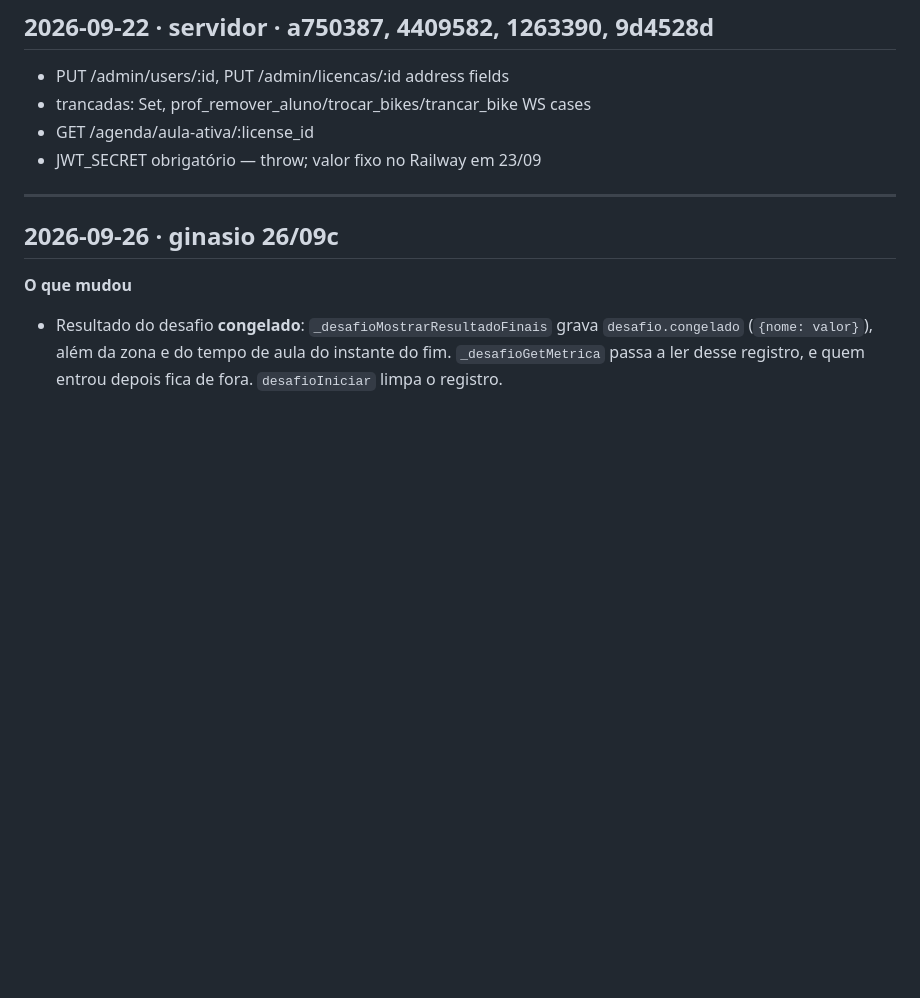
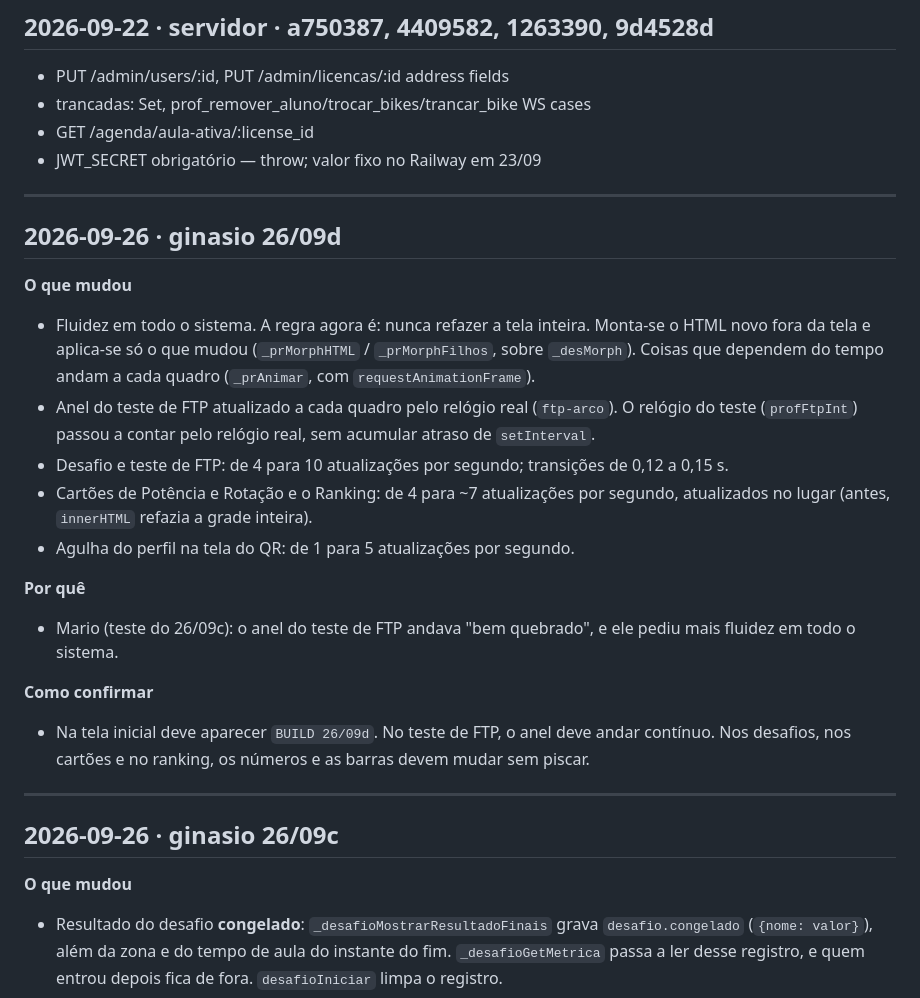
Before and after one commit to Bepowerfull/prorider-server, a Markdown page: CHANGELOG.md, the part around the change. GitHub-like rendering; blank space fills up the shorter version.

Commit message:
ginasio 26/09d — CHANGELOG
- CHANGELOG.md: entrada ginasio 26/09d + re-inserida entrada servidor 22/09
  (Ginásio: fluidez — anel FTP por quadro, desafio e FTP 10x/s,
   cartões e ranking ~7x/s, sem refazer tela inteira)

Co-Authored-By: Claude Sonnet 4.6 <noreply@anthropic.com>

```diff
--- a/CHANGELOG.md
+++ b/CHANGELOG.md
@@ -38,6 +38,23 @@ Componentes: `servidor` · `app` · `ginasio` · `portal` · `banco`.
 - trancadas: Set, prof_remover_aluno/trocar_bikes/trancar_bike WS cases
 - GET /agenda/aula-ativa/:license_id
 - JWT_SECRET obrigatório — throw; valor fixo no Railway em 23/09
+
+---
+
+## 2026-09-26 · ginasio 26/09d
+
+**O que mudou**
+- Fluidez em todo o sistema. A regra agora é: nunca refazer a tela inteira. Monta-se o HTML novo fora da tela e aplica-se só o que mudou (`_prMorphHTML` / `_prMorphFilhos`, sobre `_desMorph`). Coisas que dependem do tempo andam a cada quadro (`_prAnimar`, com `requestAnimationFrame`).
+- Anel do teste de FTP atualizado a cada quadro pelo relógio real (`ftp-arco`). O relógio do teste (`profFtpInt`) passou a contar pelo relógio real, sem acumular atraso de `setInterval`.
+- Desafio e teste de FTP: de 4 para 10 atualizações por segundo; transições de 0,12 a 0,15 s.
+- Cartões de Potência e Rotação e o Ranking: de 4 para ~7 atualizações por segundo, atualizados no lugar (antes, `innerHTML` refazia a grade inteira).
+- Agulha do perfil na tela do QR: de 1 para 5 atualizações por segundo.
+
+**Por quê**
+- Mario (teste do 26/09c): o anel do teste de FTP andava "bem quebrado", e ele pediu mais fluidez em todo o sistema.
+
+**Como confirmar**
+- Na tela inicial deve aparecer `BUILD 26/09d`. No teste de FTP, o anel deve andar contínuo. Nos desafios, nos cartões e no ranking, os números e as barras devem mudar sem piscar.
 
 ---
 
```
